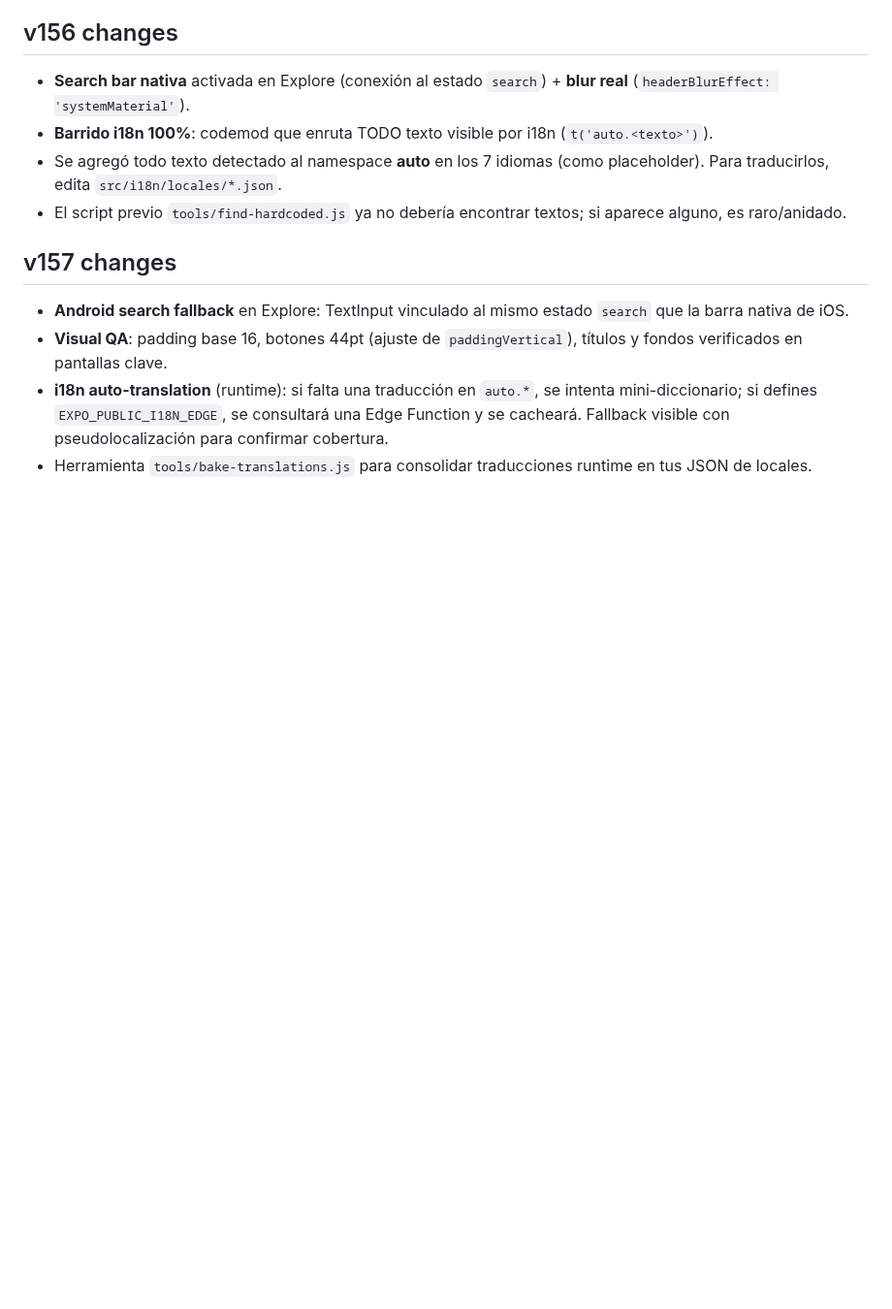
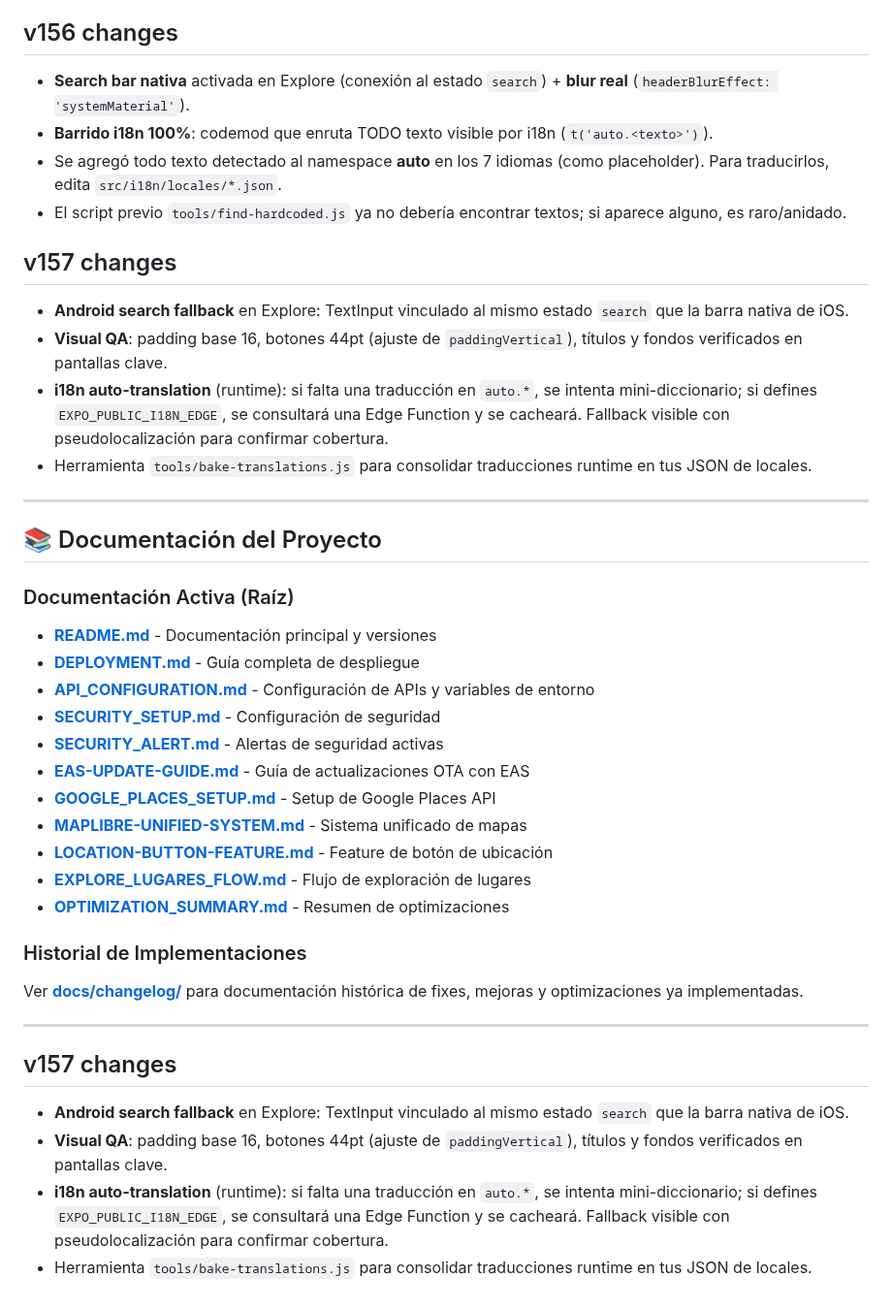
Before and after one commit to GOveling/Goveling-rn2025, a Markdown page: README.md, the part around the change. Shown at 97% size. Rendered like a GitHub page; blank space fills up the shorter version.

Commit message:
Docs: Add documentation index to README
Added comprehensive documentation section to README.md:
- Lists all active documentation files in root
- References new docs/changelog/ for historical docs
- Provides clear navigation for developers

```diff
--- a/README.md
+++ b/README.md
@@ -334,3 +334,33 @@ Se reemplazaron textos comunes en pantallas raíz y se añadió utilidades; el s
 - **Visual QA**: padding base 16, botones 44pt (ajuste de `paddingVertical`), títulos y fondos verificados en pantallas clave.
 - **i18n auto-translation** (runtime): si falta una traducción en `auto.*`, se intenta mini-diccionario; si defines `EXPO_PUBLIC_I18N_EDGE`, se consultará una Edge Function y se cacheará. Fallback visible con pseudolocalización para confirmar cobertura.
 - Herramienta `tools/bake-translations.js` para consolidar traducciones runtime en tus JSON de locales.
+
+---
+
+## 📚 Documentación del Proyecto
+
+### Documentación Activa (Raíz)
+- **[README.md](README.md)** - Documentación principal y versiones
+- **[DEPLOYMENT.md](DEPLOYMENT.md)** - Guía completa de despliegue
+- **[API_CONFIGURATION.md](API_CONFIGURATION.md)** - Configuración de APIs y variables de entorno
+- **[SECURITY_SETUP.md](SECURITY_SETUP.md)** - Configuración de seguridad
+- **[SECURITY_ALERT.md](SECURITY_ALERT.md)** - Alertas de seguridad activas
+- **[EAS-UPDATE-GUIDE.md](EAS-UPDATE-GUIDE.md)** - Guía de actualizaciones OTA con EAS
+- **[GOOGLE_PLACES_SETUP.md](GOOGLE_PLACES_SETUP.md)** - Setup de Google Places API
+- **[MAPLIBRE-UNIFIED-SYSTEM.md](MAPLIBRE-UNIFIED-SYSTEM.md)** - Sistema unificado de mapas
+- **[LOCATION-BUTTON-FEATURE.md](LOCATION-BUTTON-FEATURE.md)** - Feature de botón de ubicación
+- **[EXPLORE_LUGARES_FLOW.md](EXPLORE_LUGARES_FLOW.md)** - Flujo de exploración de lugares
+- **[OPTIMIZATION_SUMMARY.md](OPTIMIZATION_SUMMARY.md)** - Resumen de optimizaciones
+
+### Historial de Implementaciones
+Ver **[docs/changelog/](docs/changelog/)** para documentación histórica de fixes, mejoras y optimizaciones ya implementadas.
+
+---
+
+
+
+## v157 changes
+- **Android search fallback** en Explore: TextInput vinculado al mismo estado `search` que la barra nativa de iOS.
+- **Visual QA**: padding base 16, botones 44pt (ajuste de `paddingVertical`), títulos y fondos verificados en pantallas clave.
+- **i18n auto-translation** (runtime): si falta una traducción en `auto.*`, se intenta mini-diccionario; si defines `EXPO_PUBLIC_I18N_EDGE`, se consultará una Edge Function y se cacheará. Fallback visible con pseudolocalización para confirmar cobertura.
+- Herramienta `tools/bake-translations.js` para consolidar traducciones runtime en tus JSON de locales.
```
